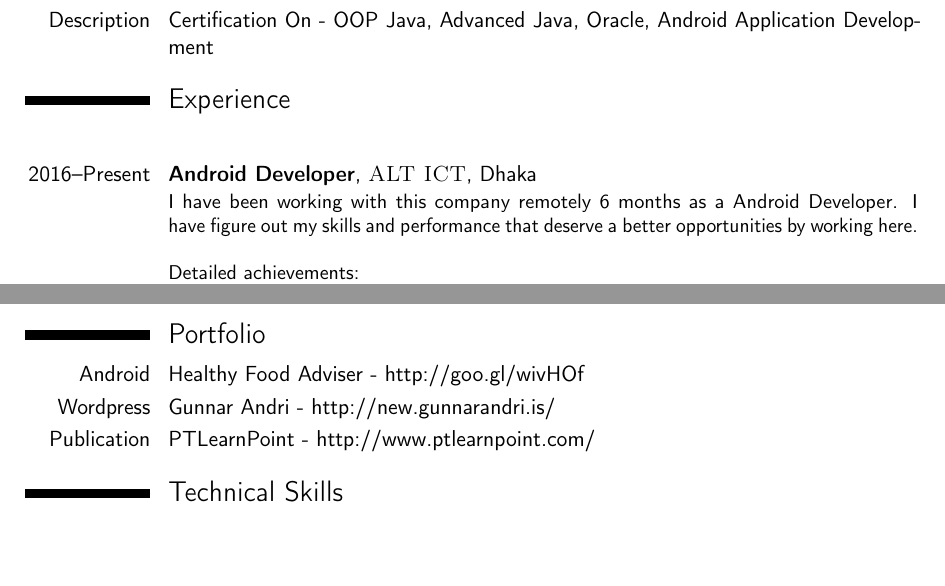
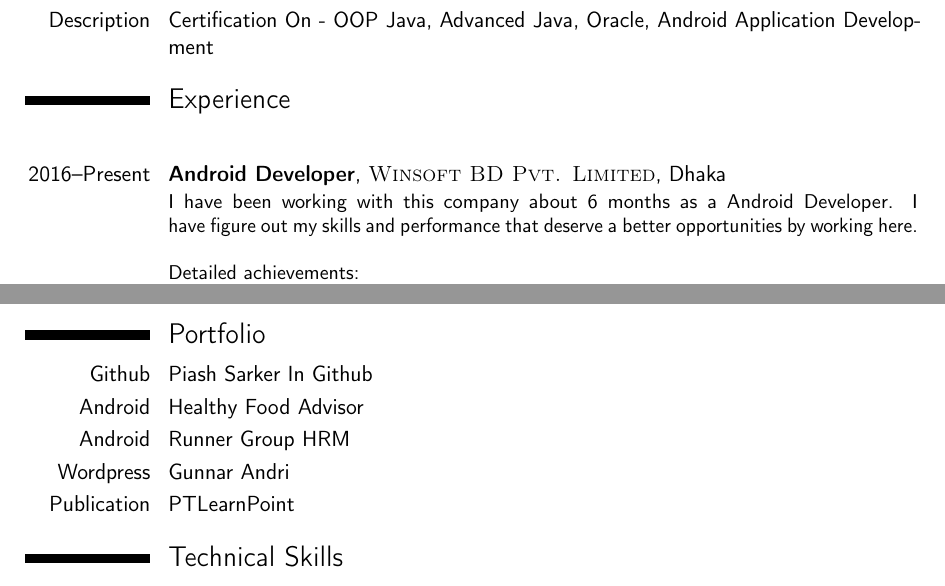
Before and after one commit to Piashsarker/PiashSarkerCV, a LaTeX CV (PiashSarkerCVLatexCode.tex): two parts of pages 1 and 2 of 2, joined at a grey line, cut so that both start at the same text, the shorter picture padded with empty space. Compiled offline with pdfLaTeX.

Commit message:
Update PiashSarkerCVLatexCode.tex

```diff
--- a/PiashSarkerCVLatexCode.tex
+++ b/PiashSarkerCVLatexCode.tex
@@ -71,24 +116,42 @@
 \cvitem{}{To strive for excellence, to work in such an environment that will enhance my knowledge and career, where i can apply software developing skills according to my strong caliber and efficiency.}
 \section{Education}
 
+
+
+
 \cventry{2010}{SSC}{Monohardi Model Pilot High School}{Narsingdhi}{\textit{GPA -- 5.0}}{Group-Science}  % Arguments not required can be left empty
 \cventry{2011--2012}{HSC}{Panchkandi Degree College}{Narsingdhi}{\textit{GPA-- 5.0}}{Group- Science}
 \cventry{2013--2017}{B.Sc}{Daffodil International University}{Dhaka}{\textit{GPA-- 3.5}}{Department Of Software Engineering}
 \section{Certification}
 
+
+
+
 \cvitem{Title}{\emph{Industrial Attachment}}
 \cvitem{Company}{Totsol Technologies Pvt. Limited, Calcutta, India}
 \cvitem{Description}{ Certification On - OOP Java,  Advanced Java, Oracle, Android Application Development}
+
+
+
 
 %----------------------------------------------------------------------------------------
 %    WORK EXPERIENCE SECTION
 %----------------------------------------------------------------------------------------
 
+
+
+
 \section{Experience}
+
+
+
 
 \subsection{}
 
-\cventry{2016--Present}{Android Developer}{\textsc{ALT ICT}}{Dhaka}{}{I have been working with this company remotely 6 months as a Android Developer. I have figure out my skills and performance that deserve a better opportunities by working here.
+
+
+
+\cventry{2016--Present}{Android Developer}{\textsc{Winsoft BD Pvt. Limited}}{Dhaka}{}{I have been working with this company about  6 months as a Android Developer. I have figure out my skills and performance that deserve a better opportunities by working here.
 \newline{}\newline{}
 Detailed achievements:
 \begin{itemize}
@@ -104,11 +179,15 @@ Detailed achievements:
 %----------------------------------------------------------------------------------------
 \newpage
 \section{Portfolio}
+\cvitem{Github}{\href{https://github.com/Piashsarker}{Piash Sarker In Github}}
+\cvitem{Android}{ \href{http://goo.gl/wivHOf}{Healthy Food Advisor} }
+\cvitem{Android}{\href{goo.gl/SJj32C}{Runner Group HRM}}
+\cvitem{Wordpress}{\href{http://new.gunnarandri.is/}{Gunnar Andri} }
+\cvitem{Publication}{ \href{http://www.ptlearnpoint.com/}{PTLearnPoint} }
+\section{Technical Skills}
 
-\cvitem{Android}{Healthy Food Adviser - http://goo.gl/wivHOf}
-\cvitem{Wordpress}{Gunnar Andri - http://new.gunnarandri.is/}
-\cvitem{Publication}{PTLearnPoint - http://www.ptlearnpoint.com/}
-\section{Technical Skills}
+
+
 
 \cvitem{OS}{\textsc{Window}, Linux , Mac, Raspbian}
 \cvitem{Programming Language}{\textsc{C}, C++,C Sharp, \LaTeX, JAVA, Python, JavaScript, PHP, SQL }
```
Also changed, not shown: PiashSarkerCVLatexCode.tex (98 more changed lines).
